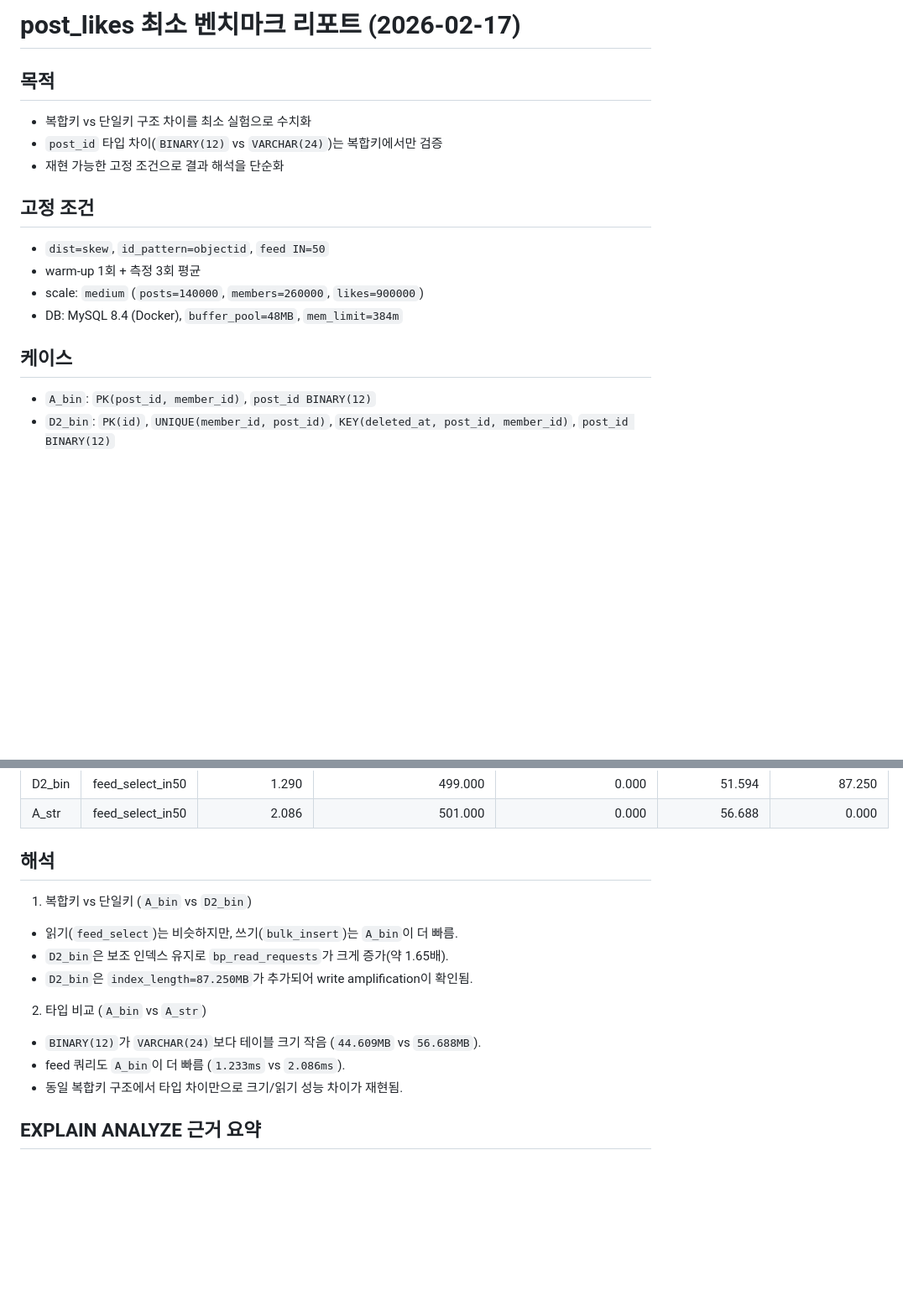
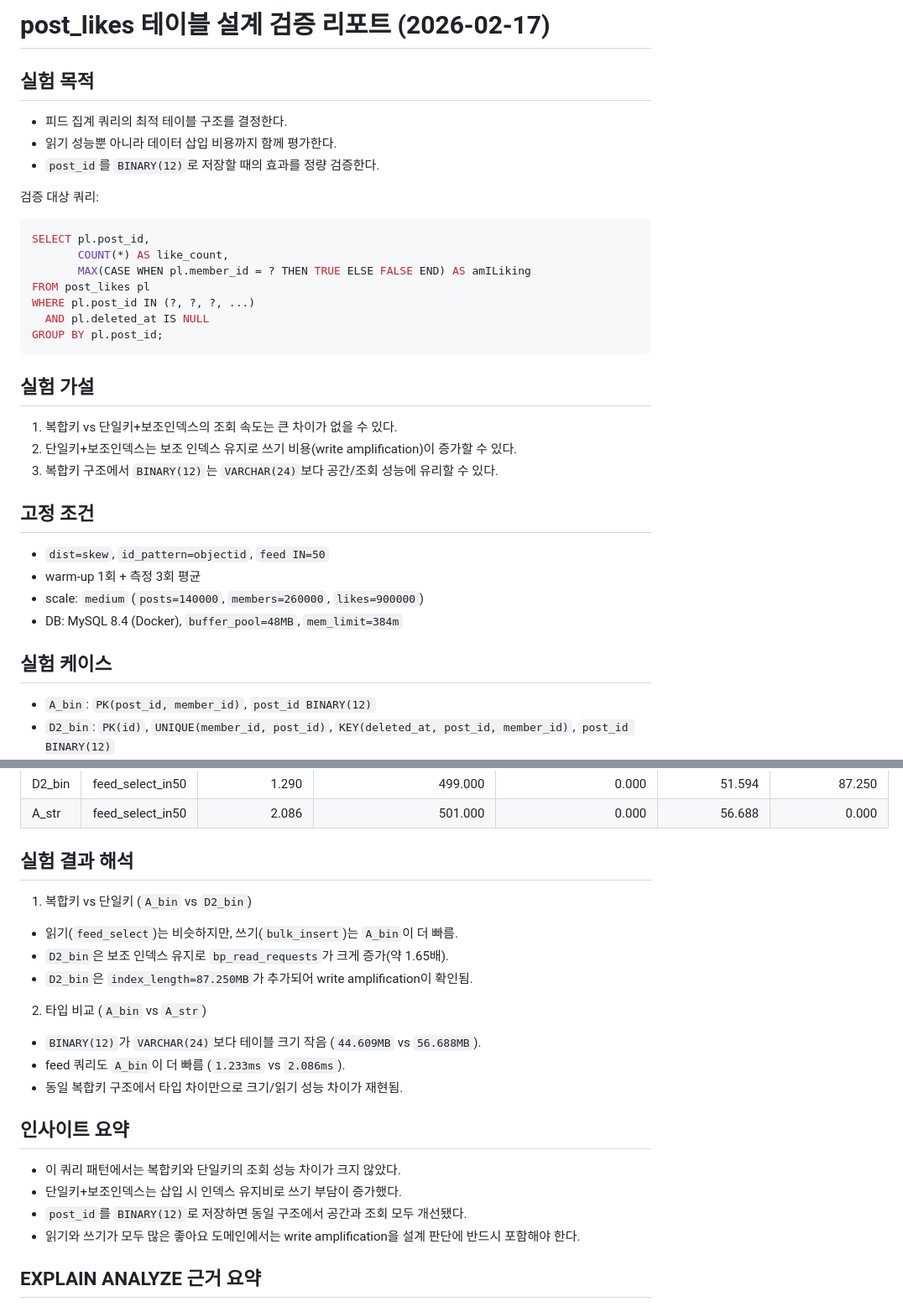
Before and after one commit to 100-hours-a-week/3-logan-cho-community-BE, a Markdown page: docs/reports/post-likes-schema-benchmark-2026-02-17.md, 2 parts joined by grey strips. Shown at 84% size. Rendered like a GitHub page; blank space fills up the shorter version.

Commit message:
docs: clarify benchmark hypothesis and insights

````diff
--- a/docs/reports/post-likes-schema-benchmark-2026-02-17.md
+++ b/docs/reports/post-likes-schema-benchmark-2026-02-17.md
@@ -1,9 +1,25 @@
-# post_likes 최소 벤치마크 리포트 (2026-02-17)
+# post_likes 테이블 설계 검증 리포트 (2026-02-17)
 
-## 목적
-- 복합키 vs 단일키 구조 차이를 최소 실험으로 수치화
-- `post_id` 타입 차이(`BINARY(12)` vs `VARCHAR(24)`)는 복합키에서만 검증
-- 재현 가능한 고정 조건으로 결과 해석을 단순화
+## 실험 목적
+- 피드 집계 쿼리의 최적 테이블 구조를 결정한다.
+- 읽기 성능뿐 아니라 데이터 삽입 비용까지 함께 평가한다.
+- `post_id`를 `BINARY(12)`로 저장할 때의 효과를 정량 검증한다.
+
+검증 대상 쿼리:
+```sql
+SELECT pl.post_id,
+       COUNT(*) AS like_count,
+       MAX(CASE WHEN pl.member_id = ? THEN TRUE ELSE FALSE END) AS amILiking
+FROM post_likes pl
+WHERE pl.post_id IN (?, ?, ?, ...)
+  AND pl.deleted_at IS NULL
+GROUP BY pl.post_id;
+```
+
+## 실험 가설
+1. 복합키 vs 단일키+보조인덱스의 조회 속도는 큰 차이가 없을 수 있다.
+2. 단일키+보조인덱스는 보조 인덱스 유지로 쓰기 비용(write amplification)이 증가할 수 있다.
+3. 복합키 구조에서 `BINARY(12)`는 `VARCHAR(24)`보다 공간/조회 성능에 유리할 수 있다.
 
 ## 고정 조건
 - `dist=skew`, `id_pattern=objectid`, `feed IN=50`
@@ -11,7 +27,7 @@
 - scale: `medium` (`posts=140000`, `members=260000`, `likes=900000`)
 - DB: MySQL 8.4 (Docker), `buffer_pool=48MB`, `mem_limit=384m`
 
-## 케이스
+## 실험 케이스
 - `A_bin`: `PK(post_id, member_id)`, `post_id BINARY(12)`
 - `D2_bin`: `PK(id)`, `UNIQUE(member_id, post_id)`, `KEY(deleted_at, post_id, member_id)`, `post_id BINARY(12)`
 - `A_str`: `PK(post_id, member_id)`, `post_id VARCHAR(24)`
@@ -34,7 +50,7 @@
 | D2_bin | feed_select_in50 | 1.290 | 499.000 | 0.000 | 51.594 | 87.250 |
 | A_str | feed_select_in50 | 2.086 | 501.000 | 0.000 | 56.688 | 0.000 |
 
-## 해석
+## 실험 결과 해석
 1. 복합키 vs 단일키 (`A_bin` vs `D2_bin`)
 - 읽기(`feed_select`)는 비슷하지만, 쓰기(`bulk_insert`)는 `A_bin`이 더 빠름.
 - `D2_bin`은 보조 인덱스 유지로 `bp_read_requests`가 크게 증가(약 1.65배).
@@ -44,6 +60,12 @@
 - `BINARY(12)`가 `VARCHAR(24)`보다 테이블 크기 작음 (`44.609MB` vs `56.688MB`).
 - feed 쿼리도 `A_bin`이 더 빠름 (`1.233ms` vs `2.086ms`).
 - 동일 복합키 구조에서 타입 차이만으로 크기/읽기 성능 차이가 재현됨.
+
+## 인사이트 요약
+- 이 쿼리 패턴에서는 복합키와 단일키의 조회 성능 차이가 크지 않았다.
+- 단일키+보조인덱스는 삽입 시 인덱스 유지비로 쓰기 부담이 증가했다.
+- `post_id`를 `BINARY(12)`로 저장하면 동일 구조에서 공간과 조회 모두 개선됐다.
+- 읽기와 쓰기가 모두 많은 좋아요 도메인에서는 write amplification을 설계 판단에 반드시 포함해야 한다.
 
 ## EXPLAIN ANALYZE 근거 요약
 - `A_bin`: `PRIMARY` range scan, actual rows `337`, actual time `0.021..0.123ms`
````
